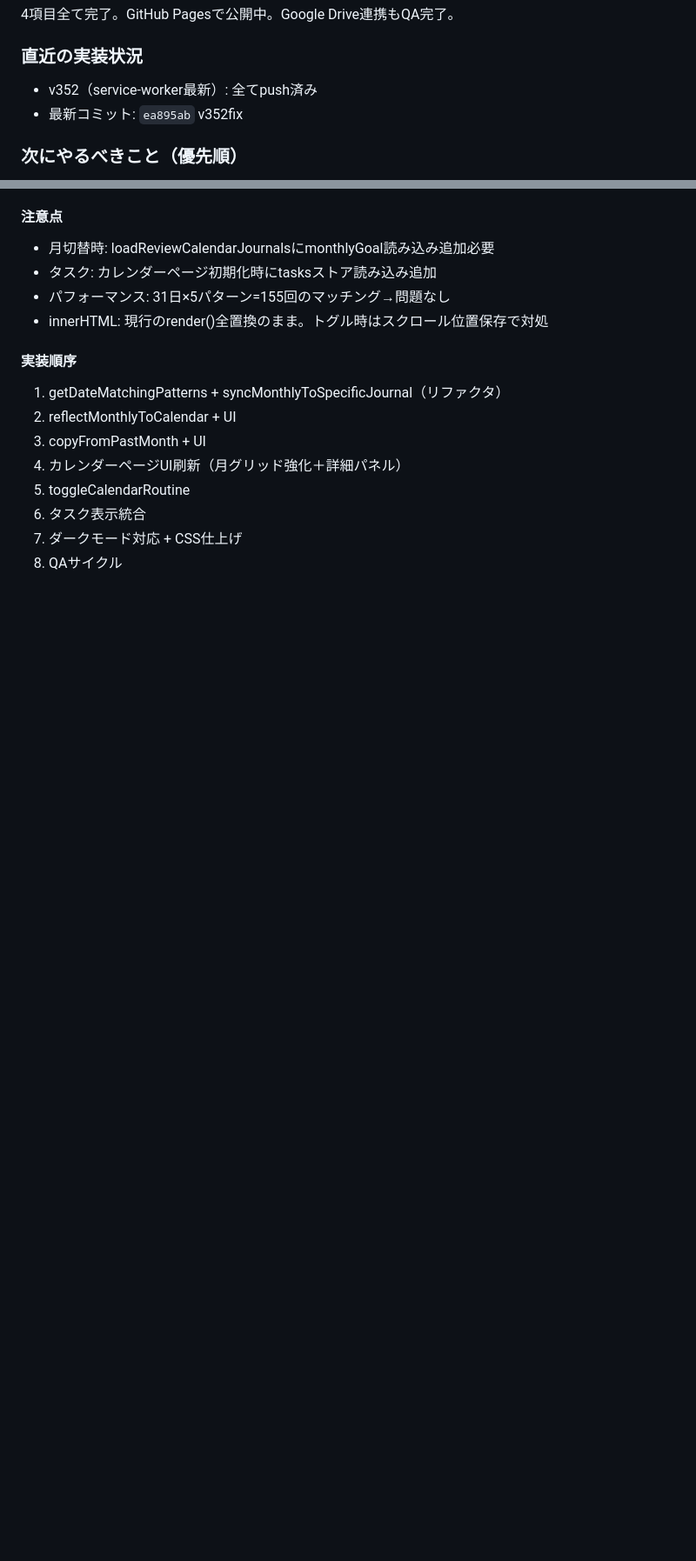
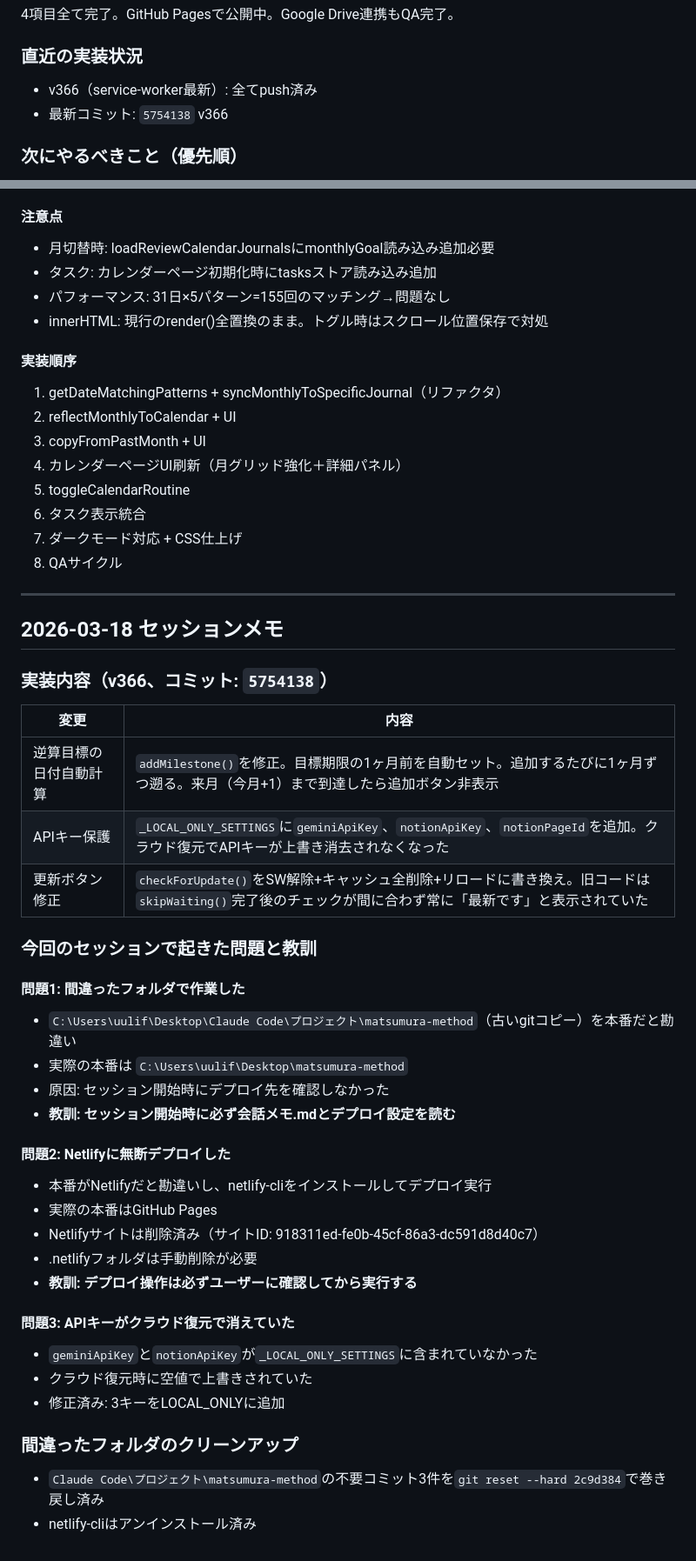
Before and after one commit to uulif/matsumura-method, a Markdown page: 会話メモ.md, 2 parts joined by grey strips. Shown at 87% size. Rendered like a GitHub page; blank space fills up the shorter version.

Commit message:
docs: 2026-03-18セッションメモ追記（v366・問題と教訓）
Co-Authored-By: Claude Opus 4.6 <noreply@anthropic.com>

```diff
--- a/会話メモ.md
+++ b/会話メモ.md
@@ -791,8 +791,8 @@ getTodayJournal, getCurrentMonthlyGoal, saveDailyData, getDailyData, getTodayDai
 4項目全て完了。GitHub Pagesで公開中。Google Drive連携もQA完了。
 
 ### 直近の実装状況
-- v352（service-worker最新）: 全てpush済み
-- 最新コミット: `ea895ab` v352fix
+- v366（service-worker最新）: 全てpush済み
+- 最新コミット: `5754138` v366
 
 ### 次にやるべきこと（優先順）
 
@@ -1109,3 +1109,39 @@ journal非存在（未来日）: テンプレート表示のみ、グレーア
 6. タスク表示統合
 7. ダークモード対応 + CSS仕上げ
 8. QAサイクル
+
+---
+
+## 2026-03-18 セッションメモ
+
+### 実装内容（v366、コミット: `5754138`）
+
+| 変更 | 内容 |
+|---|---|
+| 逆算目標の日付自動計算 | `addMilestone()`を修正。目標期限の1ヶ月前を自動セット。追加するたびに1ヶ月ずつ遡る。来月（今月+1）まで到達したら追加ボタン非表示 |
+| APIキー保護 | `_LOCAL_ONLY_SETTINGS`に`geminiApiKey`、`notionApiKey`、`notionPageId`を追加。クラウド復元でAPIキーが上書き消去されなくなった |
+| 更新ボタン修正 | `checkForUpdate()`をSW解除+キャッシュ全削除+リロードに書き換え。旧コードは`skipWaiting()`完了後のチェックが間に合わず常に「最新です」と表示されていた |
+
+### 今回のセッションで起きた問題と教訓
+
+#### 問題1: 間違ったフォルダで作業した
+- `C:\Users\uulif\Desktop\Claude Code\プロジェクト\matsumura-method`（古いgitコピー）を本番だと勘違い
+- 実際の本番は `C:\Users\uulif\Desktop\matsumura-method`
+- 原因: セッション開始時にデプロイ先を確認しなかった
+- **教訓: セッション開始時に必ず会話メモ.mdとデプロイ設定を読む**
+
+#### 問題2: Netlifyに無断デプロイした
+- 本番がNetlifyだと勘違いし、netlify-cliをインストールしてデプロイ実行
+- 実際の本番はGitHub Pages
+- Netlifyサイトは削除済み（サイトID: 918311ed-fe0b-45cf-86a3-dc591d8d40c7）
+- .netlifyフォルダは手動削除が必要
+- **教訓: デプロイ操作は必ずユーザーに確認してから実行する**
+
+#### 問題3: APIキーがクラウド復元で消えていた
+- `geminiApiKey`と`notionApiKey`が`_LOCAL_ONLY_SETTINGS`に含まれていなかった
+- クラウド復元時に空値で上書きされていた
+- 修正済み: 3キーをLOCAL_ONLYに追加
+
+### 間違ったフォルダのクリーンアップ
+- `Claude Code\プロジェクト\matsumura-method`の不要コミット3件を`git reset --hard 2c9d384`で巻き戻し済み
+- netlify-cliはアンインストール済み
```
Also changed, not shown: other parts of 会話メモ.md (+1 -1 lines).
